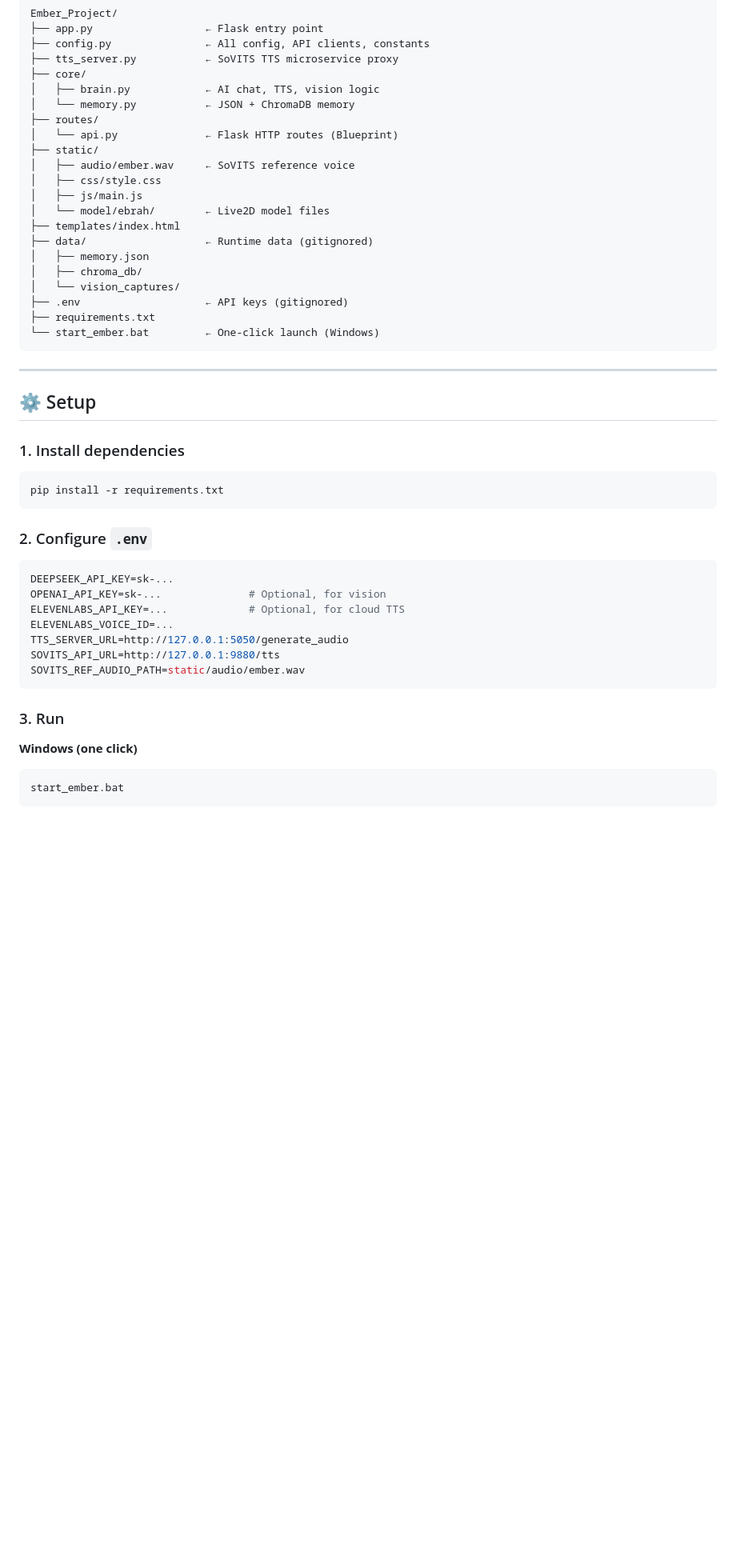
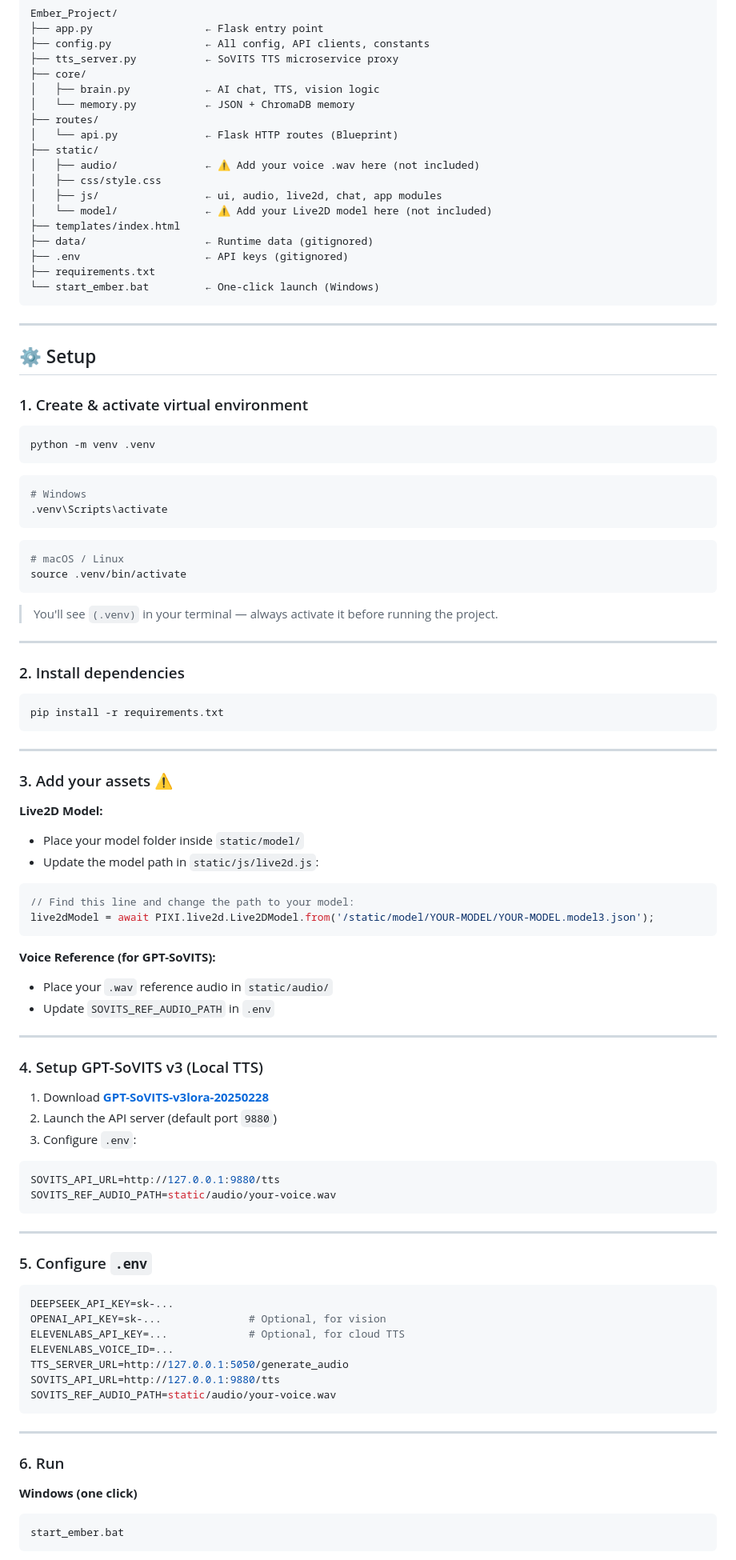
Before and after one commit to Ebrah20/ember-ai, a Markdown page: README.md, the part around one of its changes. Shown at 80% size. GitHub-like rendering; blank space fills up the shorter version.

Commit message:
docs: improve setup guide with venv and GPT-SoVITS v3 instructions

````diff
--- a/README.md
+++ b/README.md
@@ -43,15 +49,12 @@ Ember_Project/
 ├── routes/
 │   └── api.py              ← Flask HTTP routes (Blueprint)
 ├── static/
-│   ├── audio/ember.wav     ← SoVITS reference voice
+│   ├── audio/              ← ⚠️ Add your voice .wav here (not included)
 │   ├── css/style.css
-│   ├── js/main.js
-│   └── model/ebrah/        ← Live2D model files
+│   ├── js/                 ← ui, audio, live2d, chat, app modules
+│   └── model/              ← ⚠️ Add your Live2D model here (not included)
 ├── templates/index.html
 ├── data/                   ← Runtime data (gitignored)
-│   ├── memory.json
-│   ├── chroma_db/
-│   └── vision_captures/
 ├── .env                    ← API keys (gitignored)
 ├── requirements.txt
 └── start_ember.bat         ← One-click launch (Windows)
@@ -61,12 +64,58 @@ Ember_Project/
 
 ## ⚙️ Setup
 
-### 1. Install dependencies
+### 1. Create & activate virtual environment
+```bash
+python -m venv .venv
+```
+```powershell
+# Windows
+.venv\Scripts\activate
+```
+```bash
+# macOS / Linux
+source .venv/bin/activate
+```
+> You'll see `(.venv)` in your terminal — always activate it before running the project.
+
+---
+
+### 2. Install dependencies
 ```bash
 pip install -r requirements.txt
 ```
 
-### 2. Configure `.env`
+---
+
+### 3. Add your assets ⚠️
+
+**Live2D Model:**
+- Place your model folder inside `static/model/`
+- Update the model path in `static/js/live2d.js`:
+```js
+// Find this line and change the path to your model:
+live2dModel = await PIXI.live2d.Live2DModel.from('/static/model/YOUR-MODEL/YOUR-MODEL.model3.json');
+```
+
+**Voice Reference (for GPT-SoVITS):**
+- Place your `.wav` reference audio in `static/audio/`
+- Update `SOVITS_REF_AUDIO_PATH` in `.env`
+
+---
+
+### 4. Setup GPT-SoVITS v3 (Local TTS)
+
+1. Download **[GPT-SoVITS-v3lora-20250228](https://github.com/RVC-Boss/GPT-SoVITS/releases)**
+2. Launch the API server (default port `9880`)
+3. Configure `.env`:
+```env
+SOVITS_API_URL=http://127.0.0.1:9880/tts
+SOVITS_REF_AUDIO_PATH=static/audio/your-voice.wav
+```
+
+---
+
+### 5. Configure `.env`
 ```env
 DEEPSEEK_API_KEY=sk-...
 OPENAI_API_KEY=sk-...              # Optional, for vision
@@ -74,10 +123,12 @@ ELEVENLABS_API_KEY=...             # Optional, for cloud TTS
 ELEVENLABS_VOICE_ID=...
 TTS_SERVER_URL=http://127.0.0.1:5050/generate_audio
 SOVITS_API_URL=http://127.0.0.1:9880/tts
-SOVITS_REF_AUDIO_PATH=static/audio/ember.wav
+SOVITS_REF_AUDIO_PATH=static/audio/your-voice.wav
 ```
 
-### 3. Run
+---
+
+### 6. Run
 
 **Windows (one click)**
 ```
````
Also changed, not shown: other parts of README.md (+7 -1 lines).
